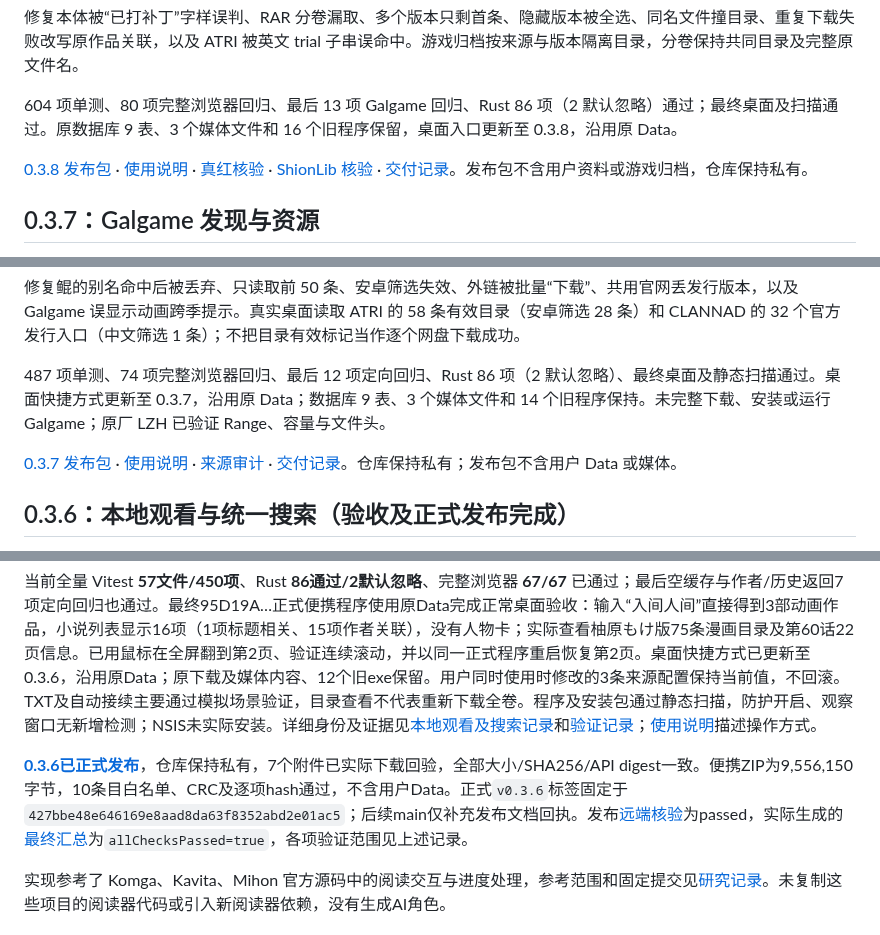
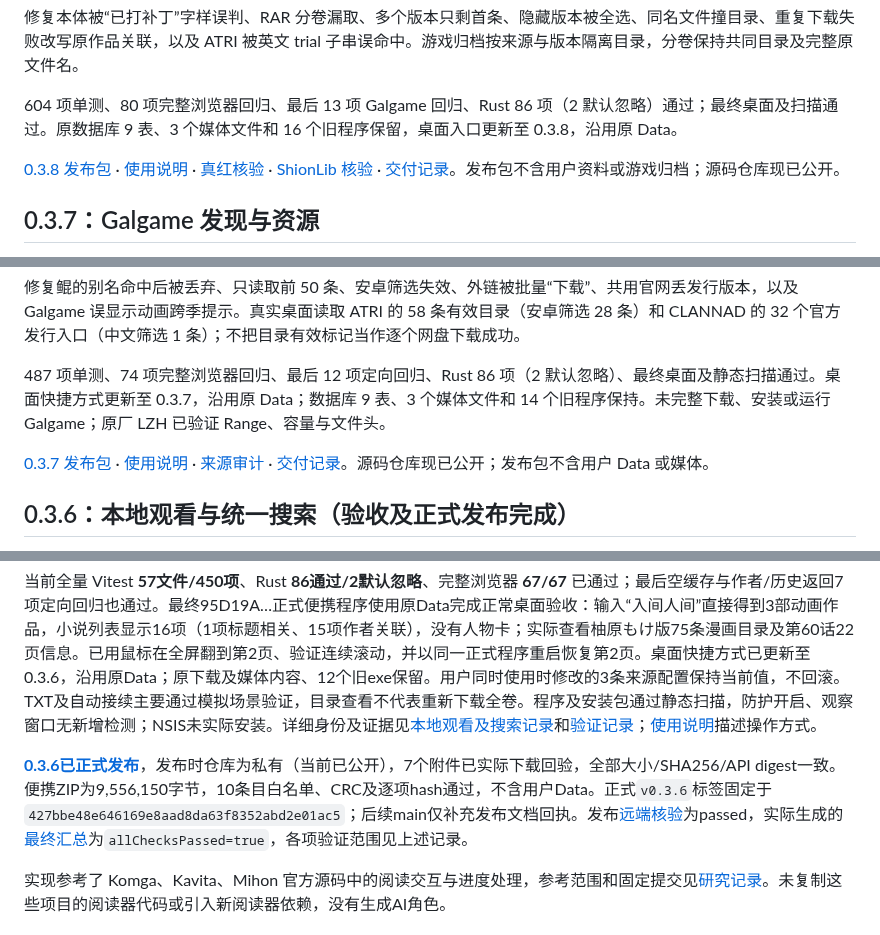
Before and after one commit to CidneyAurum/ACGN-Hub, a Markdown page: README.md, 3 parts joined by grey strips. Drawn GitHub-style.

```diff
--- a/README.md
+++ b/README.md
@@ -18,7 +34,7 @@
 
 604 项单测、80 项完整浏览器回归、最后 13 项 Galgame 回归、Rust 86 项（2 默认忽略）通过；最终桌面及扫描通过。原数据库 9 表、3 个媒体文件和 16 个旧程序保留，桌面入口更新至 0.3.8，沿用原 Data。
 
-[0.3.8 发布包](https://github.com/CidneyAurum/ACGN-Hub/releases/tag/v0.3.8) · [使用说明](docs/releases/v0.3.8-usage.md) · [真红核验](docs/research/galgame-direct-source-v038.md) · [ShionLib 核验](docs/research/galgame-secondary-sources-v038.md) · [交付记录](docs/research/galgame-v038-delivery.md)。发布包不含用户资料或游戏归档，仓库保持私有。
+[0.3.8 发布包](https://github.com/CidneyAurum/ACGN-Hub/releases/tag/v0.3.8) · [使用说明](docs/releases/v0.3.8-usage.md) · [真红核验](docs/research/galgame-direct-source-v038.md) · [ShionLib 核验](docs/research/galgame-secondary-sources-v038.md) · [交付记录](docs/research/galgame-v038-delivery.md)。发布包不含用户资料或游戏归档；源码仓库现已公开。
 
 ## 0.3.7：Galgame 发现与资源
 
@@ -28,7 +44,7 @@ Galgame 发现页使用 VNDB 实时封面、中文可用佳作和近两年原作
 
 487 项单测、74 项完整浏览器回归、最后 12 项定向回归、Rust 86 项（2 默认忽略）、最终桌面及静态扫描通过。桌面快捷方式更新至 0.3.7，沿用原 Data；数据库 9 表、3 个媒体文件和 14 个旧程序保持。未完整下载、安装或运行 Galgame；原厂 LZH 已验证 Range、容量与文件头。
 
-[0.3.7 发布包](https://github.com/CidneyAurum/ACGN-Hub/releases/tag/v0.3.7) · [使用说明](docs/releases/v0.3.7-usage.md) · [来源审计](docs/research/galgame-sources-2026-10.md) · [交付记录](docs/research/galgame-v037-delivery.md)。仓库保持私有；发布包不含用户 Data 或媒体。
+[0.3.7 发布包](https://github.com/CidneyAurum/ACGN-Hub/releases/tag/v0.3.7) · [使用说明](docs/releases/v0.3.7-usage.md) · [来源审计](docs/research/galgame-sources-2026-10.md) · [交付记录](docs/research/galgame-v037-delivery.md)。源码仓库现已公开；发布包不含用户 Data 或媒体。
 
 ## 0.3.6：本地观看与统一搜索（验收及正式发布完成）
 
@@ -38,7 +54,7 @@ Galgame 发现页使用 VNDB 实时封面、中文可用佳作和近两年原作
 
 当前全量 Vitest **57文件/450项**、Rust **86通过/2默认忽略**、完整浏览器 **67/67** 已通过；最后空缓存与作者/历史返回7项定向回归也通过。最终95D19A…正式便携程序使用原Data完成正常桌面验收：输入“入间人间”直接得到3部动画作品，小说列表显示16项（1项标题相关、15项作者关联），没有人物卡；实际查看柚原もけ版75条漫画目录及第60话22页信息。已用鼠标在全屏翻到第2页、验证连续滚动，并以同一正式程序重启恢复第2页。桌面快捷方式已更新至0.3.6，沿用原Data；原下载及媒体内容、12个旧exe保留。用户同时使用时修改的3条来源配置保持当前值，不回滚。TXT及自动接续主要通过模拟场景验证，目录查看不代表重新下载全卷。程序及安装包通过静态扫描，防护开启、观察窗口无新增检测；NSIS未实际安装。详细身份及证据见[本地观看及搜索记录](docs/research/local-viewing-v036.md)和[验证记录](VERIFICATION.md)；[使用说明](docs/releases/v0.3.6-usage.md)描述操作方式。
 
-**[0.3.6已正式发布](https://github.com/CidneyAurum/ACGN-Hub/releases/tag/v0.3.6)**，仓库保持私有，7个附件已实际下载回验，全部大小/SHA256/API digest一致。便携ZIP为9,556,150字节，10条目白名单、CRC及逐项hash通过，不含用户Data。正式`v0.3.6`标签固定于`427bbe48e646169e8aad8da63f8352abd2e01ac5`；后续main仅补充发布文档回执。发布[远端核验](.work/v036-evidence/github-published-verification.json)为passed，实际生成的[最终汇总](.work/v036-evidence/verification-final.json)为`allChecksPassed=true`，各项验证范围见上述记录。
+**[0.3.6已正式发布](https://github.com/CidneyAurum/ACGN-Hub/releases/tag/v0.3.6)**，发布时仓库为私有（当前已公开），7个附件已实际下载回验，全部大小/SHA256/API digest一致。便携ZIP为9,556,150字节，10条目白名单、CRC及逐项hash通过，不含用户Data。正式`v0.3.6`标签固定于`427bbe48e646169e8aad8da63f8352abd2e01ac5`；后续main仅补充发布文档回执。发布[远端核验](.work/v036-evidence/github-published-verification.json)为passed，实际生成的[最终汇总](.work/v036-evidence/verification-final.json)为`allChecksPassed=true`，各项验证范围见上述记录。
 
 实现参考了 Komga、Kavita、Mihon 官方源码中的阅读交互与进度处理，参考范围和固定提交见[研究记录](docs/research/local-reader-references-v036.md)。未复制这些项目的阅读器代码或引入新阅读器依赖，没有生成AI角色。
 
```
Also changed, not shown: other parts of README.md (+18 -2 lines), docs/screenshots/04-galgame.png (added), 3 other files.
